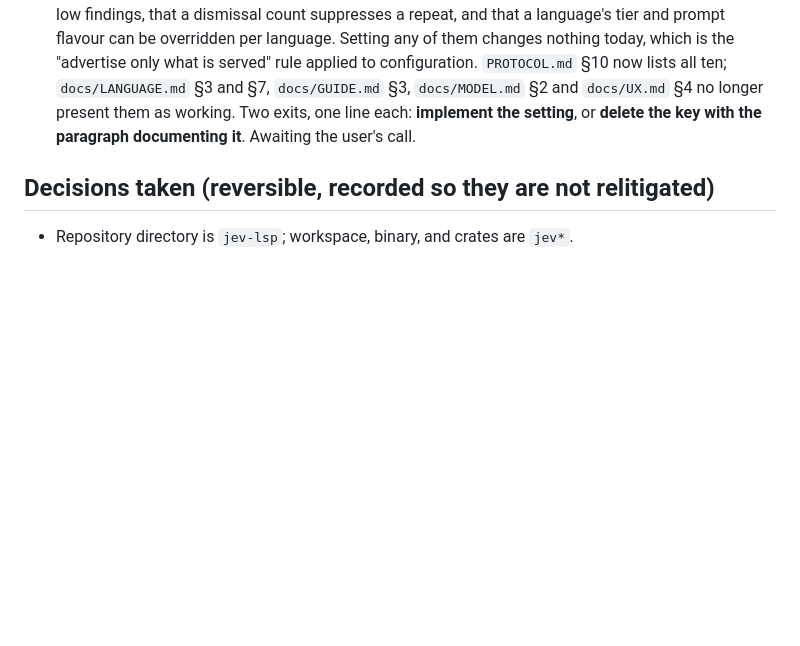
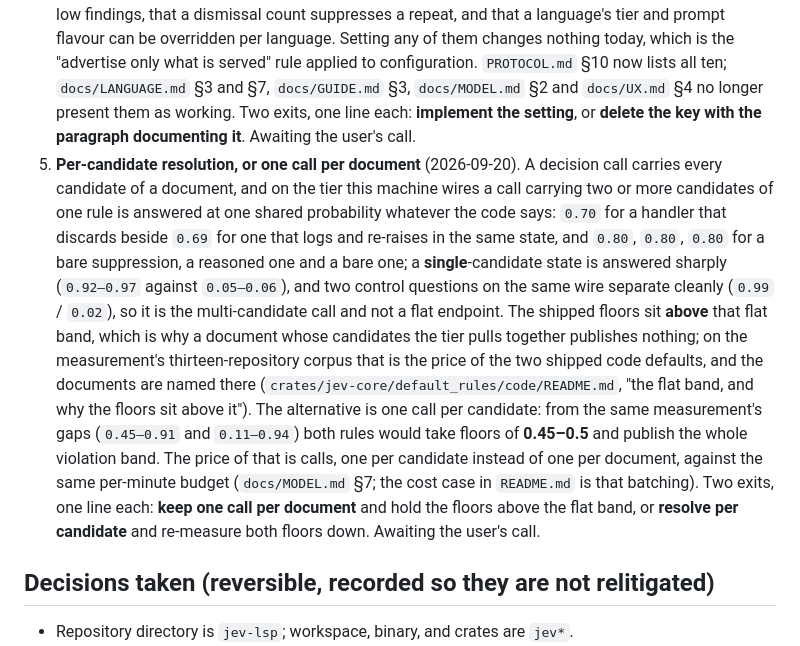
Before and after one commit to makefunstuff/jev-lsp, a Markdown page: STATUS.md, the part around the change. Drawn GitHub-style; blank space fills up the shorter version.

Commit message:
docs: a floor is separated by the tier, and the batching question is open

```diff
--- a/STATUS.md
+++ b/STATUS.md
@@ -107,6 +107,24 @@ which a headless harness cannot drive.
    `docs/LANGUAGE.md` §3 and §7, `docs/GUIDE.md` §3, `docs/MODEL.md` §2 and `docs/UX.md` §4 no
    longer present them as working. Two exits, one line each: **implement the setting**, or
    **delete the key with the paragraph documenting it**. Awaiting the user's call.
+5. **Per-candidate resolution, or one call per document** (2026-09-20). A decision call carries
+   every candidate of a document, and on the tier this machine wires a call carrying two or more
+   candidates of one rule is answered at one shared probability whatever the code says: `0.70`
+   for a handler that discards beside `0.69` for one that logs and re-raises in the same state,
+   and `0.80`, `0.80`, `0.80` for a bare suppression, a reasoned one and a bare one; a
+   **single**-candidate state is answered sharply (`0.92–0.97` against `0.05–0.06`), and two
+   control questions on the same wire separate cleanly (`0.99` / `0.02`), so it is the
+   multi-candidate call and not a flat endpoint. The shipped floors sit **above** that flat band,
+   which is why a document whose candidates the tier pulls together publishes nothing; on the
+   measurement's thirteen-repository corpus that is the price of the two shipped code defaults,
+   and the documents are named there (`crates/jev-core/default_rules/code/README.md`, "the flat
+   band, and why the floors sit above it"). The alternative is one call per candidate: from the
+   same measurement's gaps (`0.45–0.91` and `0.11–0.94`) both rules would take floors of
+   **0.45–0.5** and publish the whole violation band. The price of that is calls, one per
+   candidate instead of one per document, against the same per-minute budget (`docs/MODEL.md` §7;
+   the cost case in `README.md` is that batching). Two exits, one line each: **keep one call per
+   document** and hold the floors above the flat band, or **resolve per candidate** and re-measure
+   both floors down. Awaiting the user's call.
 
 ## Decisions taken (reversible, recorded so they are not relitigated)
 
```
Also changed, not shown: docs/GUIDE.md (+13 -0 lines).
